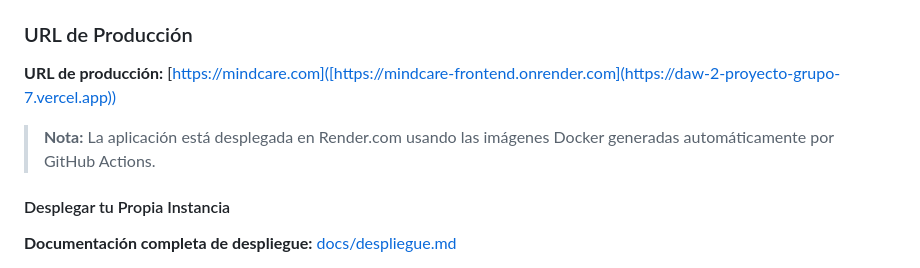
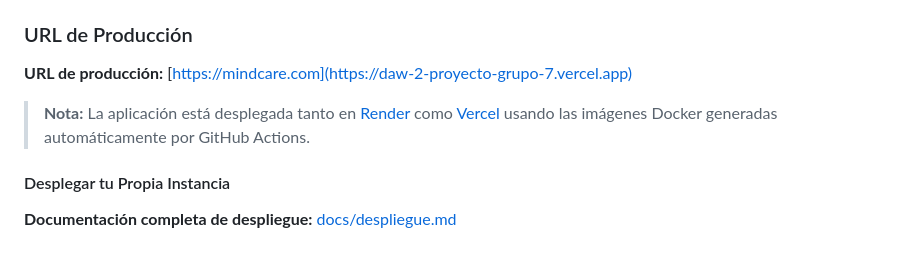
Before and after one commit to AdrianDiaz24/DAW2-Proyecto-Grupo-7, a Markdown page: README.md, the part around the change. Drawn GitHub-style.

```diff
--- a/README.md
+++ b/README.md
@@ -70,9 +70,9 @@ Las imágenes de Docker están publicadas en Docker Hub y actualizadas automáti
 
 ### URL de Producción
 
-**URL de producción:** [https://mindcare.com]([https://mindcare-frontend.onrender.com](https://daw-2-proyecto-grupo-7.vercel.app))
+**URL de producción:** [https://mindcare.com](https://daw-2-proyecto-grupo-7.vercel.app)
 
-> **Nota:** La aplicación está desplegada en Render.com usando las imágenes Docker generadas automáticamente por GitHub Actions.
+> **Nota:** La aplicación está desplegada tanto en [Render](https://render.com) como [Vercel](https://vercel.com) usando las imágenes Docker generadas automáticamente por GitHub Actions.
 
 #### Desplegar tu Propia Instancia
 
```
